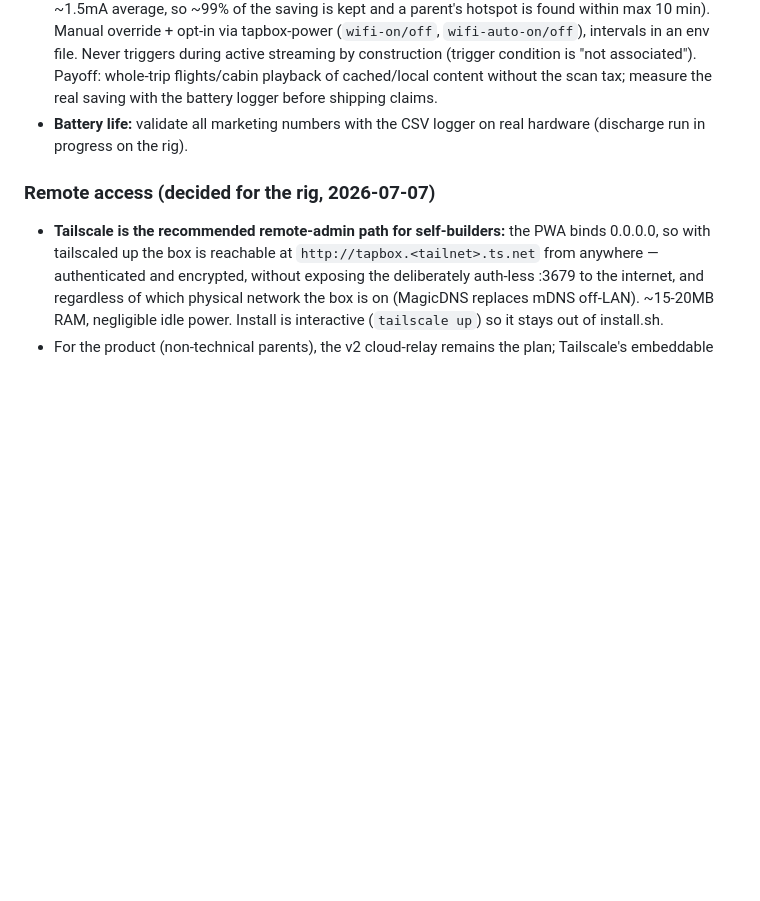
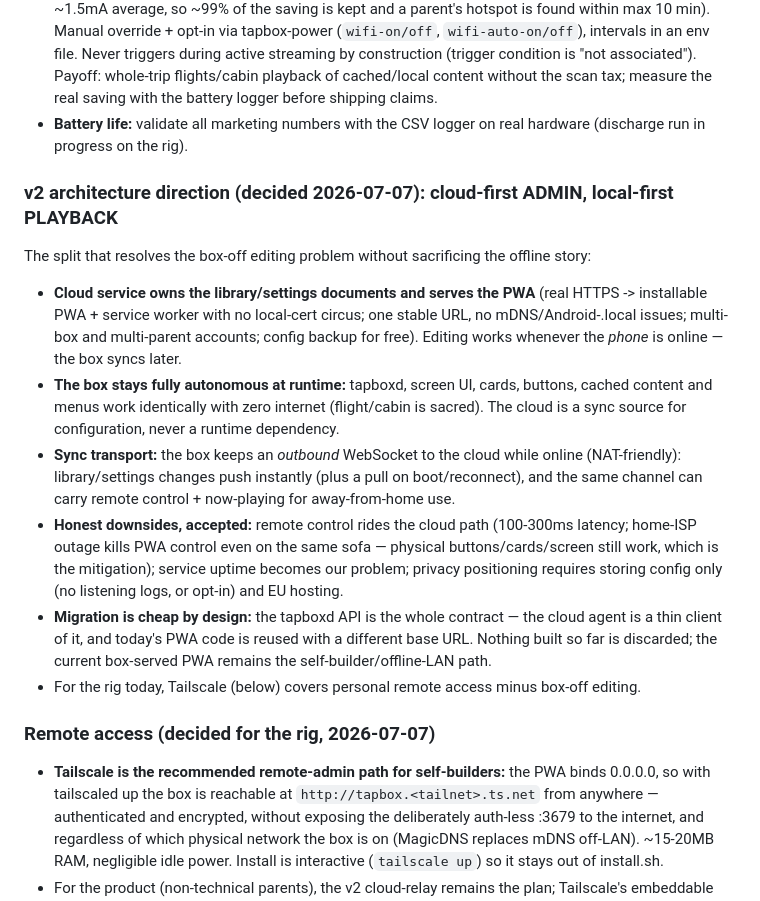
Before and after one commit to palchrb/tapbox, a Markdown page: SPEC.md, the part around the change. Rendered like a GitHub page; blank space fills up the shorter version.

Commit message:
SPEC: v2 direction — cloud-first admin, local-first playback (outbound WebSocket sync agent)
Co-Authored-By: Claude Fable 5 <noreply@anthropic.com>

```diff
--- a/SPEC.md
+++ b/SPEC.md
@@ -87,6 +87,36 @@ Explicitly **not** trying to be:
 - **Backlog idea — WiFi auto-off away from known networks (designed 2026-07-06, not built):** a disconnected wpa_supplicant scan-loops constantly (~10-20mA, 5-10% of playback draw); a small `tapbox-wifi` daemon would fix it. Design: always unblock wifi at boot (systemd-rfkill persists blocks across reboots — same gotcha as BT); while associated, do nothing; after 15 min without a known network, `rfkill block wifi`; then probe every 10 min with a tight ~20s window (one scan sweep, check results against known SSIDs, associate only on match — costs ~0.2-0.3mAh per probe ≈ ~1.5mA average, so ~99% of the saving is kept and a parent's hotspot is found within max 10 min). Manual override + opt-in via tapbox-power (`wifi-on/off`, `wifi-auto-on/off`), intervals in an env file. Never triggers during active streaming by construction (trigger condition is "not associated"). Payoff: whole-trip flights/cabin playback of cached/local content without the scan tax; measure the real saving with the battery logger before shipping claims.
 - **Battery life:** validate all marketing numbers with the CSV logger on real hardware (discharge run in progress on the rig).
 
+### v2 architecture direction (decided 2026-07-07): cloud-first ADMIN, local-first PLAYBACK
+
+The split that resolves the box-off editing problem without sacrificing the
+offline story:
+
+- **Cloud service owns the library/settings documents and serves the PWA**
+  (real HTTPS -> installable PWA + service worker with no local-cert circus;
+  one stable URL, no mDNS/Android-.local issues; multi-box and multi-parent
+  accounts; config backup for free). Editing works whenever the *phone* is
+  online — the box syncs later.
+- **The box stays fully autonomous at runtime:** tapboxd, screen UI, cards,
+  buttons, cached content and menus work identically with zero internet
+  (flight/cabin is sacred). The cloud is a sync source for configuration,
+  never a runtime dependency.
+- **Sync transport:** the box keeps an *outbound* WebSocket to the cloud
+  while online (NAT-friendly): library/settings changes push instantly (plus
+  a pull on boot/reconnect), and the same channel can carry remote control +
+  now-playing for away-from-home use.
+- **Honest downsides, accepted:** remote control rides the cloud path
+  (100-300ms latency; home-ISP outage kills PWA control even on the same
+  sofa — physical buttons/cards/screen still work, which is the mitigation);
+  service uptime becomes our problem; privacy positioning requires storing
+  config only (no listening logs, or opt-in) and EU hosting.
+- **Migration is cheap by design:** the tapboxd API is the whole contract —
+  the cloud agent is a thin client of it, and today's PWA code is reused
+  with a different base URL. Nothing built so far is discarded; the current
+  box-served PWA remains the self-builder/offline-LAN path.
+- For the rig today, Tailscale (below) covers personal remote access minus
+  box-off editing.
+
 ### Remote access (decided for the rig, 2026-07-07)
 - **Tailscale is the recommended remote-admin path for self-builders:** the
   PWA binds 0.0.0.0, so with tailscaled up the box is reachable at
```
